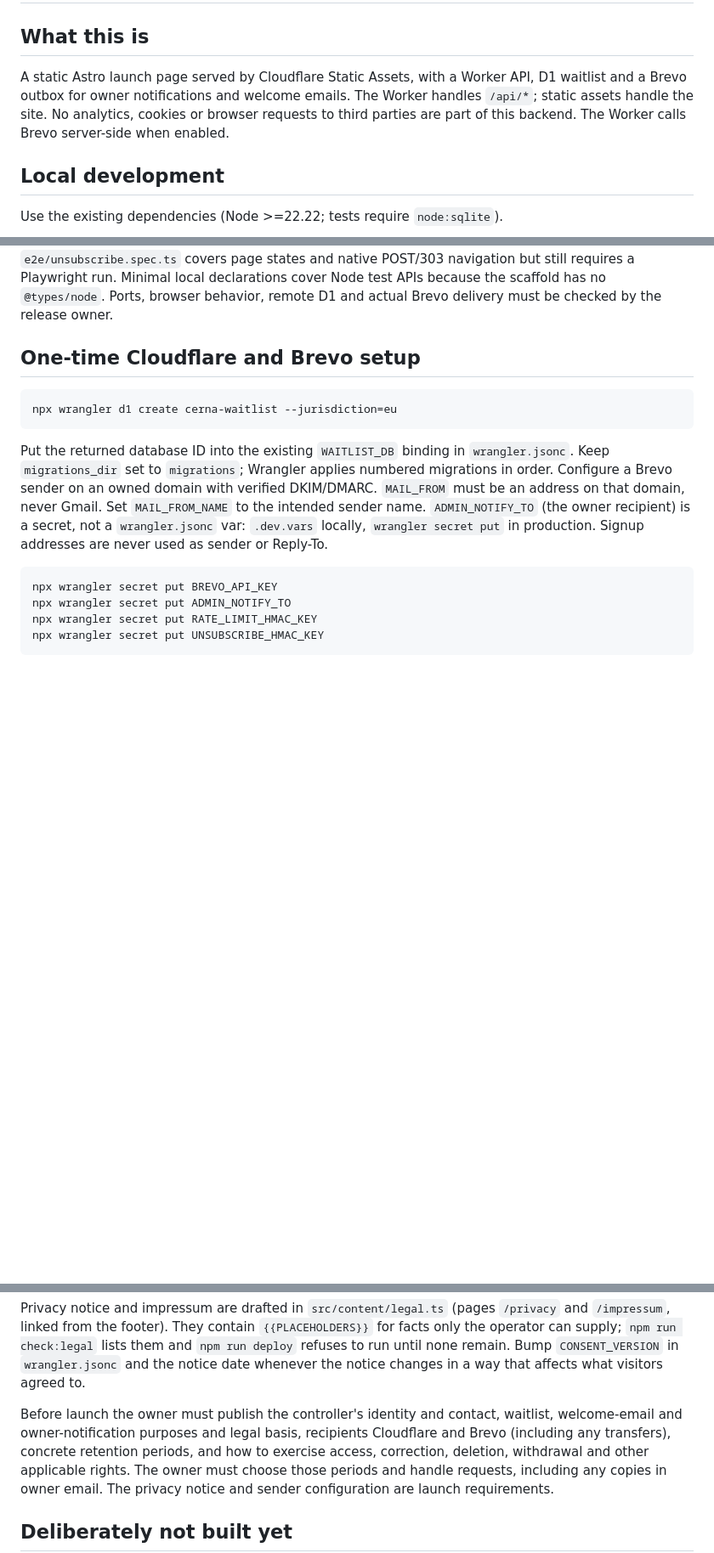
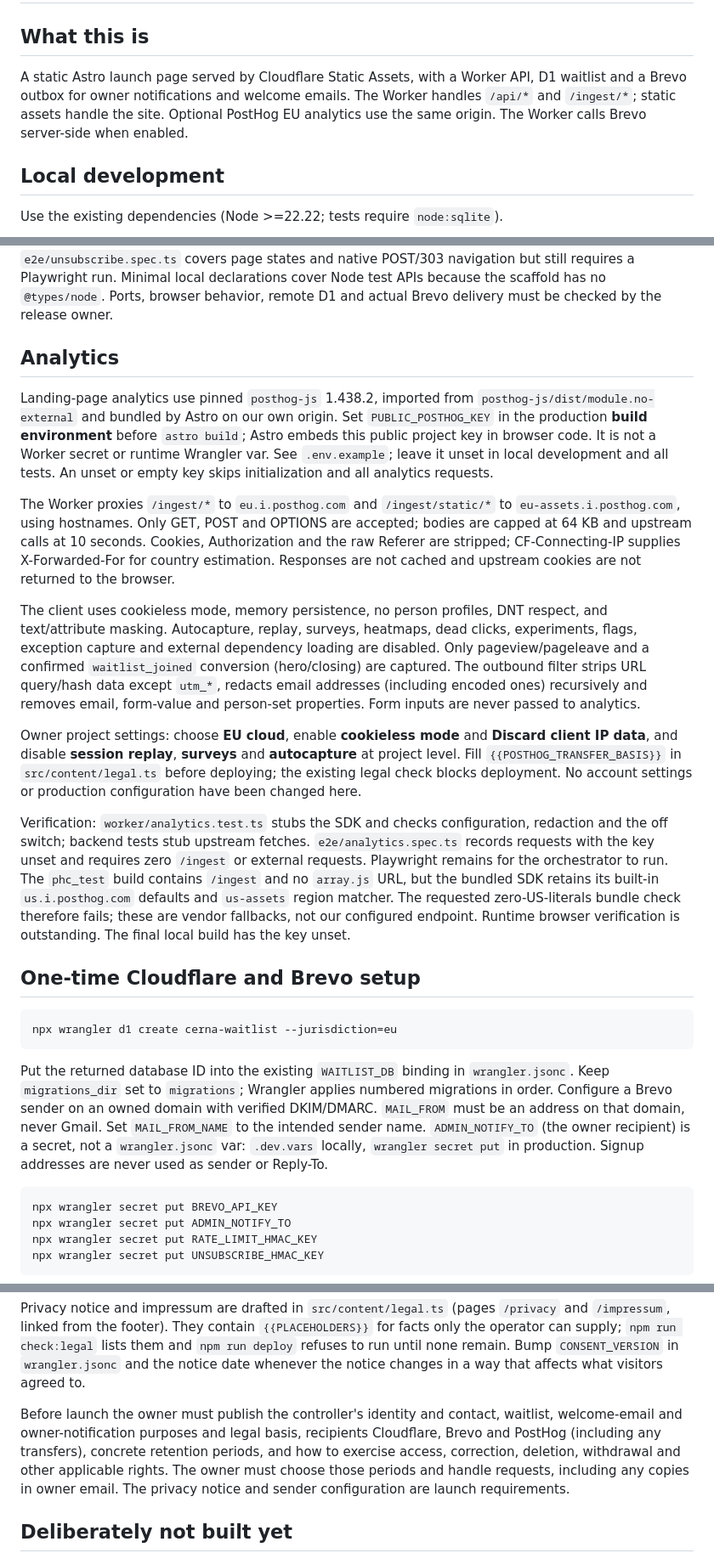
Before and after one commit to j0shcd/cerna-landing, a Markdown page: README.md, 3 parts joined by grey strips. Shown at 85% size. GitHub-like rendering; blank space fills up the shorter version.

Commit message:
document analytics setup and the PostHog decision

```diff
--- a/README.md
+++ b/README.md
@@ -3,9 +3,9 @@
 ## What this is
 
 A static Astro launch page served by Cloudflare Static Assets, with a Worker API,
-D1 waitlist and a Brevo outbox for owner notifications and welcome emails. The Worker handles `/api/*`;
-static assets handle the site. No analytics, cookies or browser requests to third
-parties are part of this backend. The Worker calls Brevo server-side when enabled.
+D1 waitlist and a Brevo outbox for owner notifications and welcome emails. The Worker
+handles `/api/*` and `/ingest/*`; static assets handle the site. Optional PostHog EU
+analytics use the same origin. The Worker calls Brevo server-side when enabled.
 
 ## Local development
 
@@ -44,6 +44,45 @@ states and native POST/303 navigation but still requires a Playwright run.
 Minimal local declarations cover Node test APIs because the scaffold
 has no `@types/node`. Ports, browser behavior, remote D1 and actual Brevo delivery
 must be checked by the release owner.
+
+## Analytics
+
+Landing-page analytics use pinned `posthog-js` 1.438.2, imported from
+`posthog-js/dist/module.no-external` and bundled by Astro on our own origin.
+Set `PUBLIC_POSTHOG_KEY` in the production **build environment** before `astro build`;
+Astro embeds this public project key in browser code. It is not a Worker secret or
+runtime Wrangler var. See `.env.example`; leave it unset in local development and
+all tests. An unset or empty key skips initialization and all analytics requests.
+
+The Worker proxies `/ingest/*` to `eu.i.posthog.com` and `/ingest/static/*` to
+`eu-assets.i.posthog.com`, using hostnames. Only GET, POST and OPTIONS are accepted;
+bodies are capped at 64 KB and upstream calls at 10 seconds. Cookies, Authorization and the raw Referer
+are stripped; CF-Connecting-IP supplies X-Forwarded-For for country estimation.
+Responses are not cached and upstream cookies are not returned to the browser.
+
+The client uses cookieless mode, memory persistence, no person profiles, DNT respect,
+and text/attribute masking. Autocapture, replay, surveys, heatmaps, dead clicks,
+experiments, flags, exception capture and external dependency loading are disabled.
+Only pageview/pageleave and a confirmed `waitlist_joined` conversion (hero/closing)
+are captured. The outbound filter strips URL query/hash data except `utm_*`,
+redacts email addresses (including encoded ones) recursively and removes email,
+form-value and person-set properties. Form inputs are never passed to analytics.
+
+Owner project settings: choose **EU cloud**, enable **cookieless mode** and
+**Discard client IP data**, and disable **session replay**, **surveys** and
+**autocapture** at project level. Fill `{{POSTHOG_TRANSFER_BASIS}}` in
+`src/content/legal.ts` before deploying; the existing legal check blocks deployment.
+No account settings or production configuration have been changed here.
+
+Verification: `worker/analytics.test.ts` stubs the SDK and checks configuration,
+redaction and the off switch; backend tests stub upstream fetches.
+`e2e/analytics.spec.ts` records requests with the key unset and requires zero
+`/ingest` or external requests. Playwright remains for the orchestrator to run.
+The `phc_test` build contains `/ingest` and no `array.js` URL, but the bundled SDK
+retains its built-in `us.i.posthog.com` defaults and `us-assets` region matcher.
+The requested zero-US-literals bundle check therefore fails; these are vendor
+fallbacks, not our configured endpoint. Runtime browser verification is outstanding.
+The final local build has the key unset.
 
 ## One-time Cloudflare and Brevo setup
 
@@ -184,8 +223,8 @@ service logs according to account settings and their terms.
 Privacy notice and impressum are drafted in `src/content/legal.ts` (pages `/privacy` and `/impressum`, linked from the footer). They contain `{{PLACEHOLDERS}}` for facts only the operator can supply; `npm run check:legal` lists them and `npm run deploy` refuses to run until none remain. Bump `CONSENT_VERSION` in `wrangler.jsonc` and the notice date whenever the notice changes in a way that affects what visitors agreed to.
 
 Before launch the owner must publish the controller's identity and contact,
-waitlist, welcome-email and owner-notification purposes and legal basis, recipients Cloudflare
-and Brevo (including any transfers), concrete retention periods, and how to
+waitlist, welcome-email and owner-notification purposes and legal basis, recipients Cloudflare,
+Brevo and PostHog (including any transfers), concrete retention periods, and how to
 exercise access, correction, deletion, withdrawal and other applicable rights.
 The owner must choose those periods and handle requests, including any copies in
 owner email. The privacy notice and sender configuration are launch requirements.
```
Also changed, not shown: docs/plan.md (+5 -3 lines), src/README.md (+10 -3 lines).
